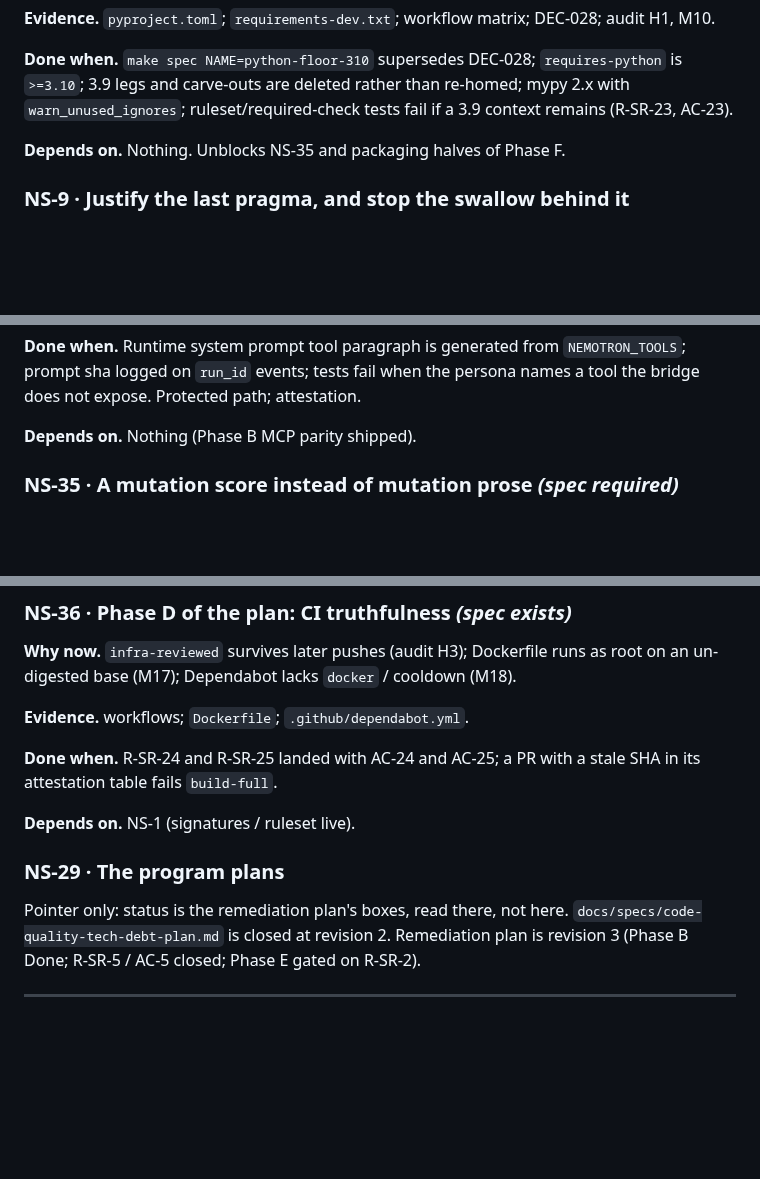
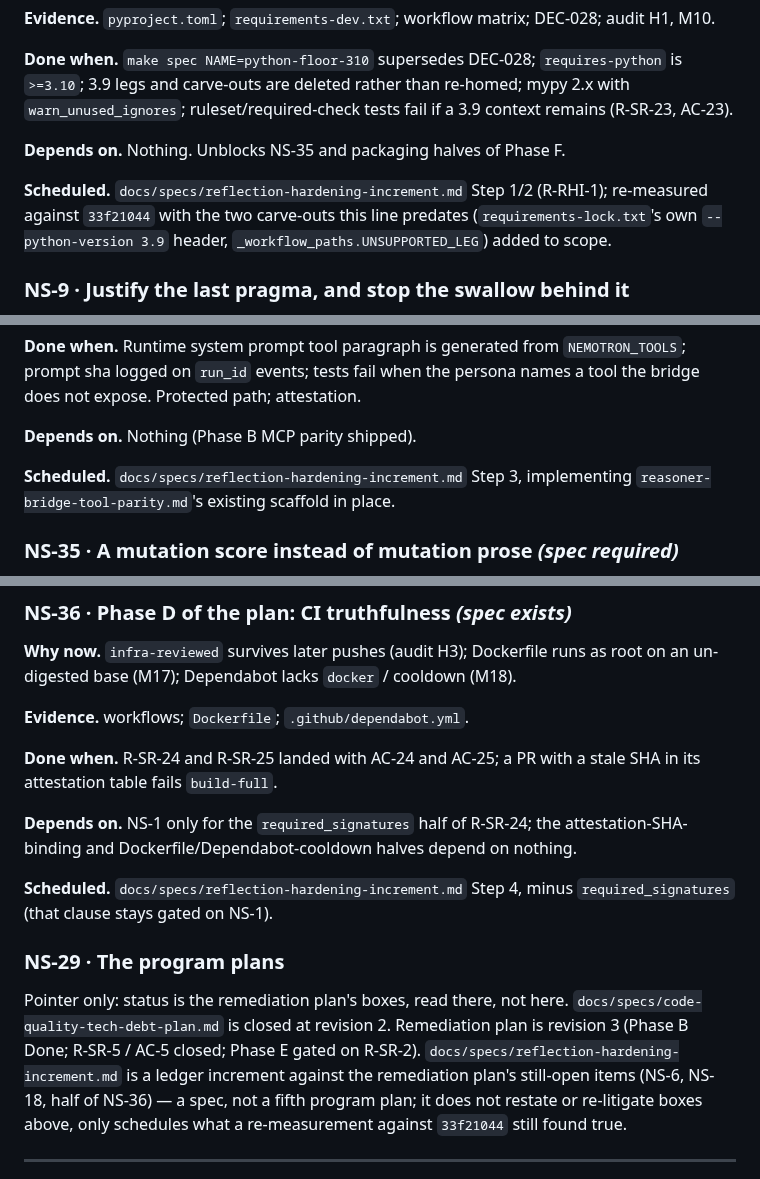
Before and after one commit to ianshank/Mango_Code_Agent-Harness, a Markdown page: NEXT_STEPS.md, 3 parts joined by grey strips. Rendered like a GitHub page; blank space fills up the shorter version.

```diff
--- a/NEXT_STEPS.md
+++ b/NEXT_STEPS.md
@@ -171,6 +171,11 @@ if a 3.9 context remains (R-SR-23, AC-23).
 
 **Depends on.** Nothing. Unblocks NS-35 and packaging halves of Phase F.
 
+**Scheduled.** `docs/specs/reflection-hardening-increment.md` Step 1/2
+(R-RHI-1); re-measured against `33f21044` with the two carve-outs this line
+predates (`requirements-lock.txt`'s own `--python-version 3.9` header,
+`_workflow_paths.UNSUPPORTED_LEG`) added to scope.
+
 ### NS-9 · Justify the last pragma, and stop the swallow behind it
 
 **Why now.** `langgraph/__init__.py` still carries the remaining
@@ -208,6 +213,8 @@ persona names a tool the bridge does not expose. Protected path; attestation.
 
 **Depends on.** Nothing (Phase B MCP parity shipped).
 
+**Scheduled.** `docs/specs/reflection-hardening-increment.md` Step 3,
+implementing `reasoner-bridge-tool-parity.md`'s existing scaffold in place.
 
 ### NS-35 · A mutation score instead of mutation prose *(spec required)*
 
@@ -232,14 +239,23 @@ as root on an un-digested base (M17); Dependabot lacks `docker` / cooldown
 **Done when.** R-SR-24 and R-SR-25 landed with AC-24 and AC-25; a PR with a
 stale SHA in its attestation table fails `build-full`.
 
-**Depends on.** NS-1 (signatures / ruleset live).
+**Depends on.** NS-1 only for the `required_signatures` half of R-SR-24; the
+attestation-SHA-binding and Dockerfile/Dependabot-cooldown halves depend on
+nothing.
+
+**Scheduled.** `docs/specs/reflection-hardening-increment.md` Step 4, minus
+`required_signatures` (that clause stays gated on NS-1).
 
 ### NS-29 · The program plans
 
 Pointer only: status is the remediation plan's boxes, read there, not here.
 `docs/specs/code-quality-tech-debt-plan.md` is closed at revision 2.
 Remediation plan is revision 3 (Phase B Done; R-SR-5 / AC-5 closed; Phase E
-gated on R-SR-2).
+gated on R-SR-2). `docs/specs/reflection-hardening-increment.md` is a ledger
+increment against the remediation plan's still-open items (NS-6, NS-18, half
+of NS-36) — a spec, not a fifth program plan; it does not restate or
+re-litigate boxes above, only schedules what a re-measurement against
+`33f21044` still found true.
 
 ---
 
```
Also changed, not shown: docs/specs/reflection-hardening-increment.md (added, +530 -0 lines).
